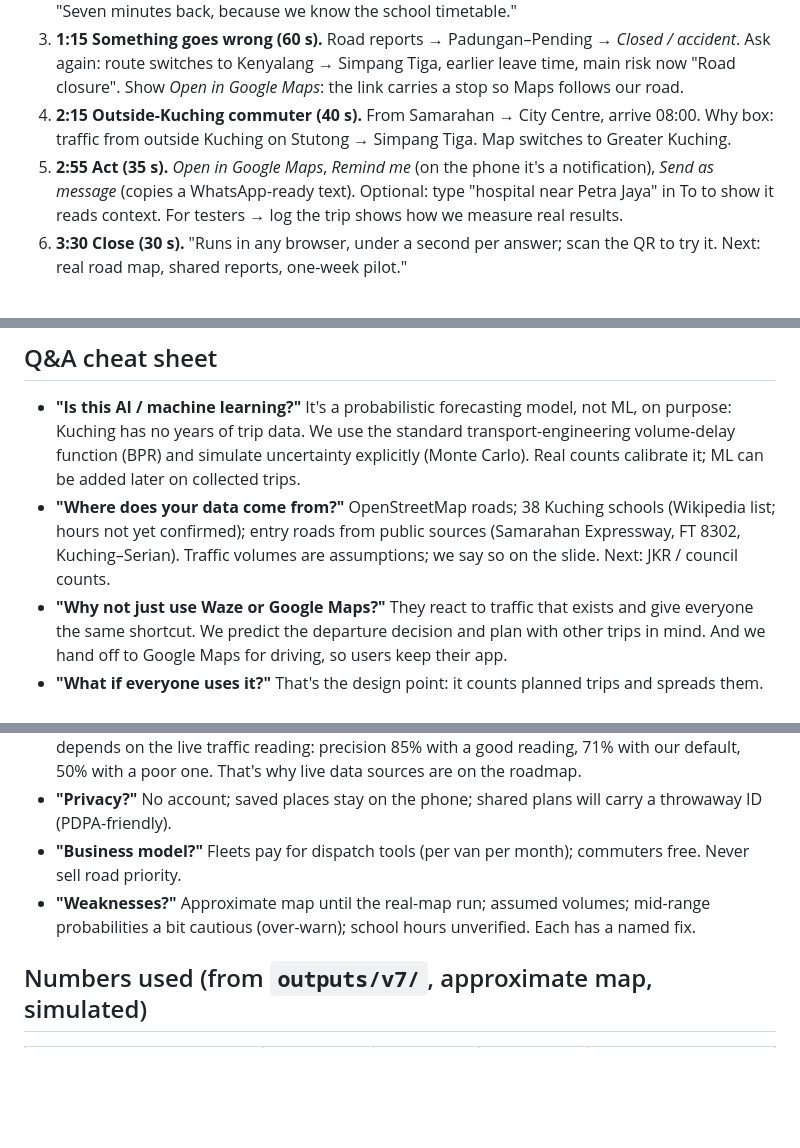
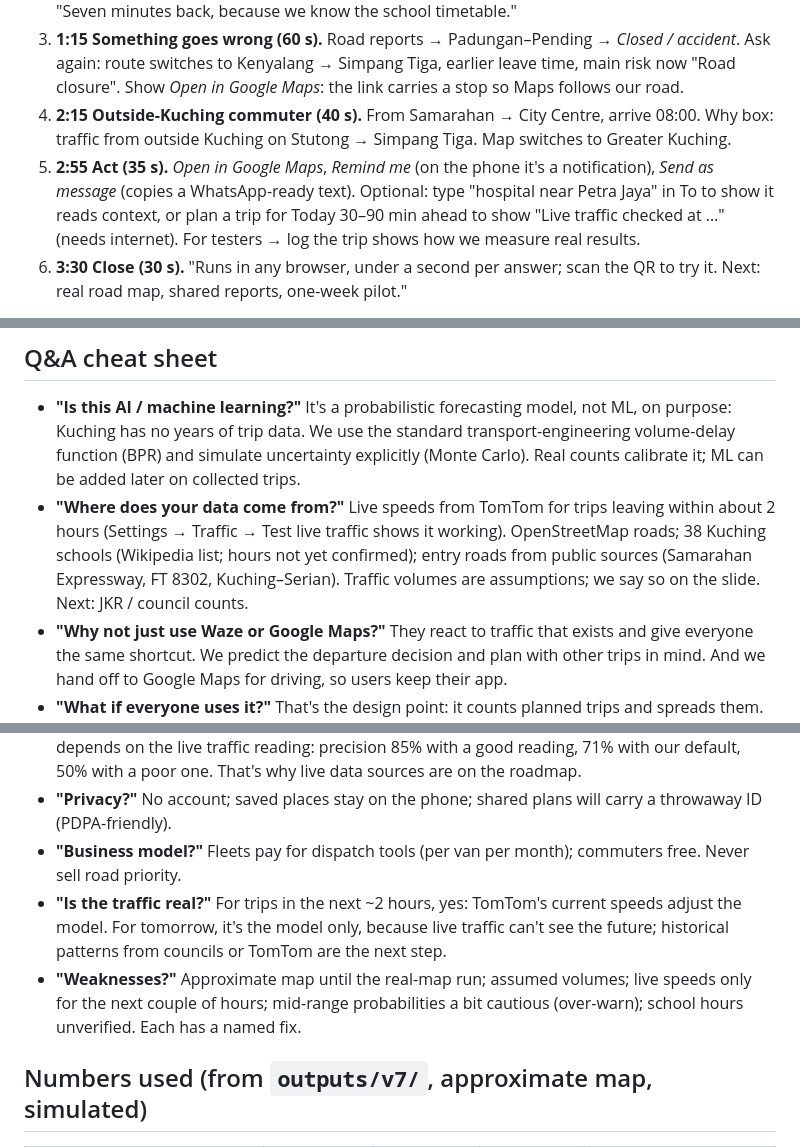
Before and after one commit to harrison-Fx/navi-charter, a Markdown page: PITCH_PACK.md, 3 parts joined by grey strips. GitHub-like rendering; blank space fills up the shorter version.

```diff
--- a/PITCH_PACK.md
+++ b/PITCH_PACK.md
@@ -25,7 +25,7 @@ Before presenting, fill in: price placeholder on the proof slide (or delete it),
 2. **0:45 School day vs holiday (30 s).** Change the trip to Stutong → Satok (arrive 07:30): school day says leave 07:07 with two school zones; switch to *No school* and it says 07:14, school notes gone. "Seven minutes back, because we know the school timetable."
 3. **1:15 Something goes wrong (60 s).** Road reports → Padungan–Pending → *Closed / accident*. Ask again: route switches to Kenyalang → Simpang Tiga, earlier leave time, main risk now "Road closure". Show *Open in Google Maps*: the link carries a stop so Maps follows our road.
 4. **2:15 Outside-Kuching commuter (40 s).** From Samarahan → City Centre, arrive 08:00. Why box: traffic from outside Kuching on Stutong → Simpang Tiga. Map switches to Greater Kuching.
-5. **2:55 Act (35 s).** *Open in Google Maps*, *Remind me* (on the phone it's a notification), *Send as message* (copies a WhatsApp-ready text). Optional: type "hospital near Petra Jaya" in To to show it reads context. For testers → log the trip shows how we measure real results.
+5. **2:55 Act (35 s).** *Open in Google Maps*, *Remind me* (on the phone it's a notification), *Send as message* (copies a WhatsApp-ready text). Optional: type "hospital near Petra Jaya" in To to show it reads context, or plan a trip for Today 30–90 min ahead to show "Live traffic checked at …" (needs internet). For testers → log the trip shows how we measure real results.
 6. **3:30 Close (30 s).** "Runs in any browser, under a second per answer; scan the QR to try it. Next: real road map, shared reports, one-week pilot."
 
 Finding places (if asked): type a name ("Vivacity", "UNIMAS"), add a road or landmark to narrow it, or drop and drag a pin. Indoors, Settings → Demo makes "My location" pretend to be in Pending, Samarahan, etc.
@@ -35,7 +35,7 @@ Backup if Wi-Fi fails: `mobile/START-WEB-DEMO.bat` on the laptop. It is the same
 ## Q&A cheat sheet
 
 - **"Is this AI / machine learning?"** It's a probabilistic forecasting model, not ML, on purpose: Kuching has no years of trip data. We use the standard transport-engineering volume-delay function (BPR) and simulate uncertainty explicitly (Monte Carlo). Real counts calibrate it; ML can be added later on collected trips.
-- **"Where does your data come from?"** OpenStreetMap roads; 38 Kuching schools (Wikipedia list; hours not yet confirmed); entry roads from public sources (Samarahan Expressway, FT 8302, Kuching–Serian). Traffic volumes are assumptions; we say so on the slide. Next: JKR / council counts.
+- **"Where does your data come from?"** Live speeds from TomTom for trips leaving within about 2 hours (Settings → Traffic → Test live traffic shows it working). OpenStreetMap roads; 38 Kuching schools (Wikipedia list; hours not yet confirmed); entry roads from public sources (Samarahan Expressway, FT 8302, Kuching–Serian). Traffic volumes are assumptions; we say so on the slide. Next: JKR / council counts.
 - **"Why not just use Waze or Google Maps?"** They react to traffic that exists and give everyone the same shortcut. We predict the departure decision and plan with other trips in mind. And we hand off to Google Maps for driving, so users keep their app.
 - **"What if everyone uses it?"** That's the design point: it counts planned trips and spreads them. Our test of "everyone gets the same advice" (random split / typical app) is in the results. Nobody can pay for priority.
 - **"How do you know it works?"** Simulation today (60 days × 3 seeds, paired comparisons with confidence intervals) plus a built-in test log for a one-week field pilot that times every real trip. We report the honest finding: on normal days timing matters most; spreading pays on bad days.
@@ -43,7 +43,8 @@ Backup if Wi-Fi fails: `mobile/START-WEB-DEMO.bat` on the laptop. It is the same
 - **"What if the data is noisy?"** Noise scan (`outputs/v9/noise_scan_approx.txt`): on closure days the advisor beats the typical app at every noise level tried (+0.6 to +1.9 points). Warning quality depends on the live traffic reading: precision 85% with a good reading, 71% with our default, 50% with a poor one. That's why live data sources are on the roadmap.
 - **"Privacy?"** No account; saved places stay on the phone; shared plans will carry a throwaway ID (PDPA-friendly).
 - **"Business model?"** Fleets pay for dispatch tools (per van per month); commuters free. Never sell road priority.
-- **"Weaknesses?"** Approximate map until the real-map run; assumed volumes; mid-range probabilities a bit cautious (over-warn); school hours unverified. Each has a named fix.
+- **"Is the traffic real?"** For trips in the next ~2 hours, yes: TomTom's current speeds adjust the model. For tomorrow, it's the model only, because live traffic can't see the future; historical patterns from councils or TomTom are the next step.
+- **"Weaknesses?"** Approximate map until the real-map run; assumed volumes; live speeds only for the next couple of hours; mid-range probabilities a bit cautious (over-warn); school hours unverified. Each has a named fix.
 
 ## Numbers used (from `outputs/v7/`, approximate map, simulated)
 
```
Also changed, not shown: README.md (+6 -3 lines), mobile/README.md (+3 -0 lines).
